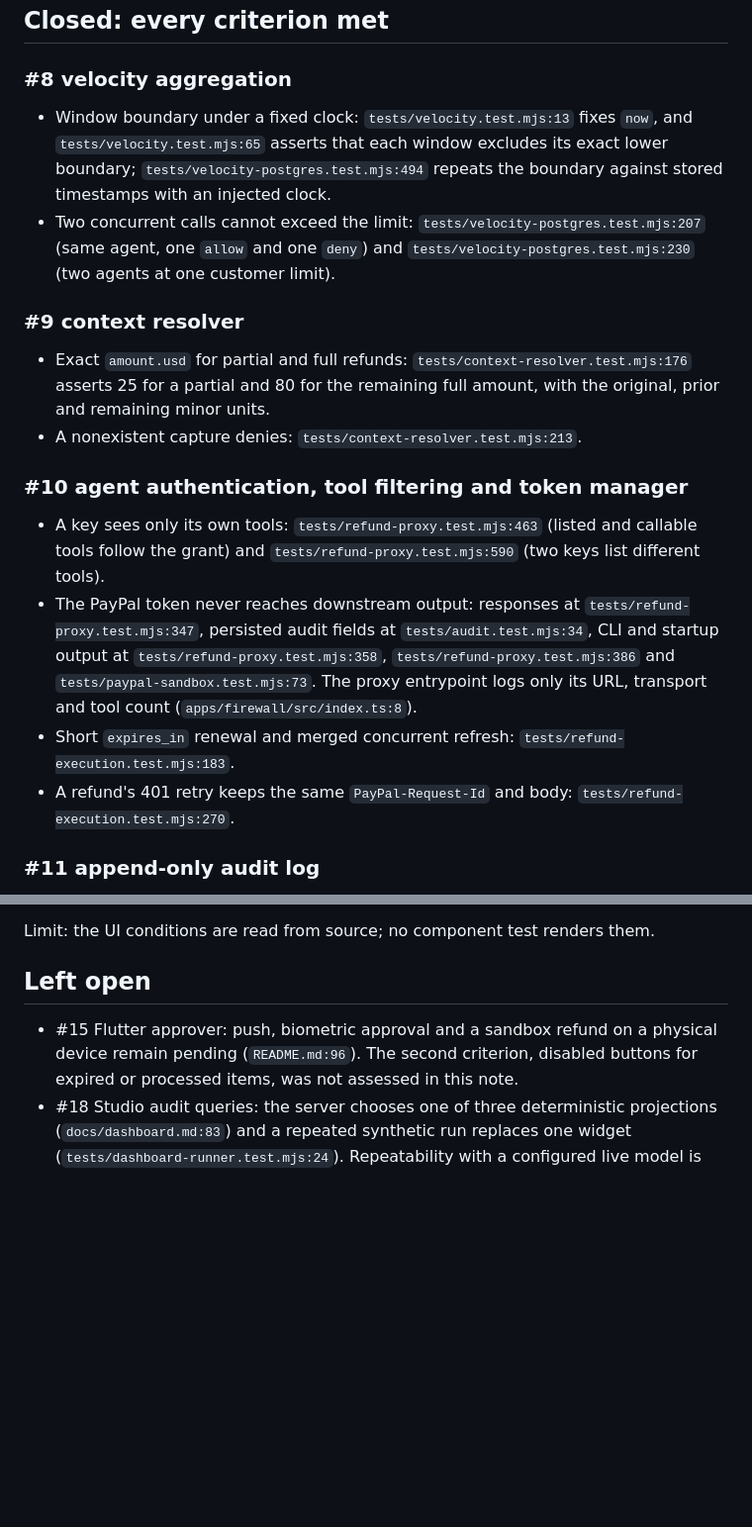
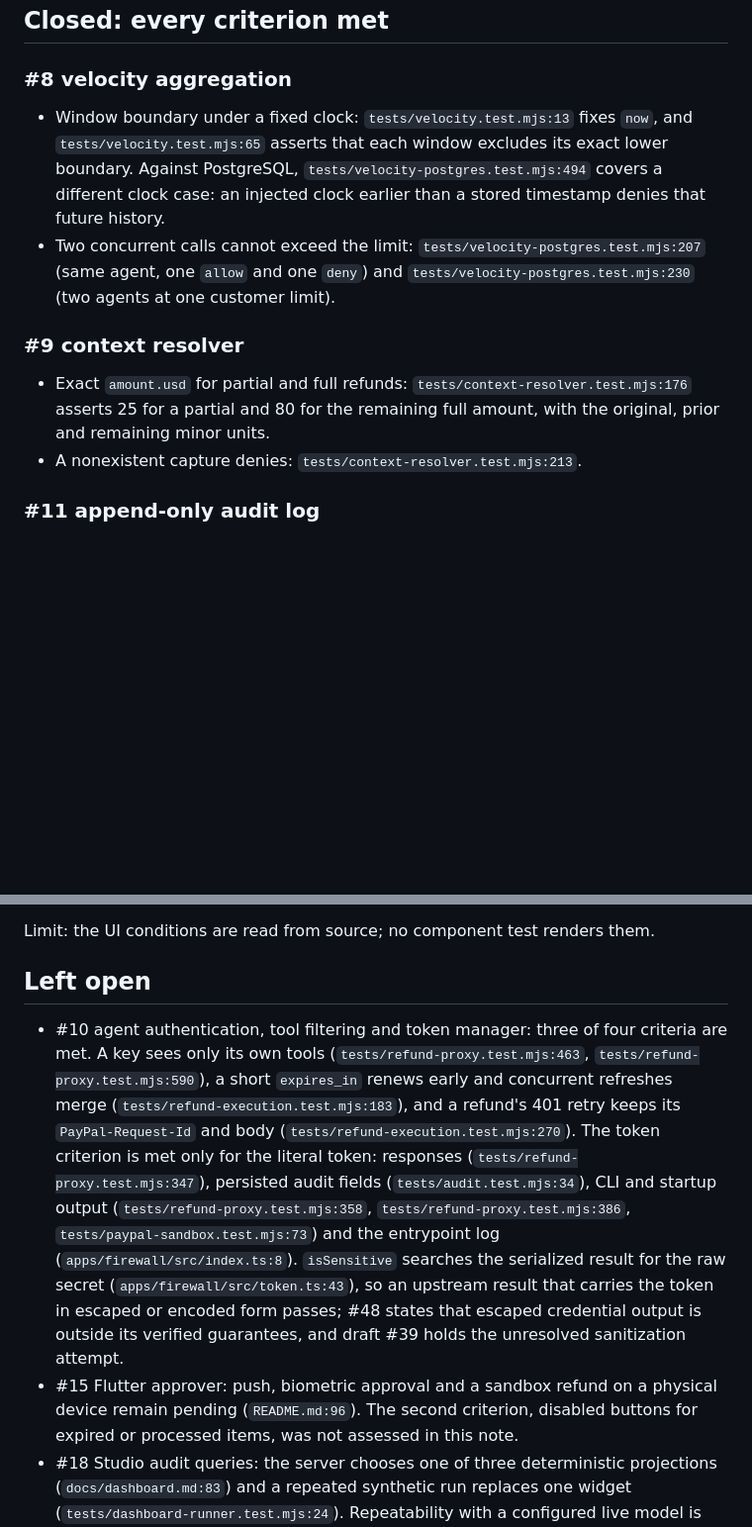
Before and after one commit to AndrewDongminYoo/spendwall, a Markdown page: docs/notes/2026-10-17-issue-closure-evidence.md, 2 parts joined by grey strips. Shown at 99% size. Drawn GitHub-style; blank space fills up the shorter version.

Commit message:
docs(notes): keep #10 open and narrow the #8 PostgreSQL citation
The token check matches only the literal secret and #48 leaves escaped credential output outside its verified guarantees, so #10's token criterion is not established.
The PostgreSQL velocity test cited for #8 covers future history under an injected clock, not the exact lower boundary, which the unit test already proves.

```diff
--- a/docs/notes/2026-10-17-issue-closure-evidence.md
+++ b/docs/notes/2026-10-17-issue-closure-evidence.md
@@ -10,21 +10,14 @@ The check marks in roadmap issue #29 are not evidence; it marks several issues d
 
 ### #8 velocity aggregation
 
-- Window boundary under a fixed clock: `tests/velocity.test.mjs:13` fixes `now`, and `tests/velocity.test.mjs:65` asserts that each window excludes its exact lower boundary; `tests/velocity-postgres.test.mjs:494` repeats the boundary against stored timestamps with an injected clock.
+- Window boundary under a fixed clock: `tests/velocity.test.mjs:13` fixes `now`, and `tests/velocity.test.mjs:65` asserts that each window excludes its exact lower boundary.
+  Against PostgreSQL, `tests/velocity-postgres.test.mjs:494` covers a different clock case: an injected clock earlier than a stored timestamp denies that future history.
 - Two concurrent calls cannot exceed the limit: `tests/velocity-postgres.test.mjs:207` (same agent, one `allow` and one `deny`) and `tests/velocity-postgres.test.mjs:230` (two agents at one customer limit).
 
 ### #9 context resolver
 
 - Exact `amount.usd` for partial and full refunds: `tests/context-resolver.test.mjs:176` asserts 25 for a partial and 80 for the remaining full amount, with the original, prior and remaining minor units.
 - A nonexistent capture denies: `tests/context-resolver.test.mjs:213`.
-
-### #10 agent authentication, tool filtering and token manager
-
-- A key sees only its own tools: `tests/refund-proxy.test.mjs:463` (listed and callable tools follow the grant) and `tests/refund-proxy.test.mjs:590` (two keys list different tools).
-- The PayPal token never reaches downstream output: responses at `tests/refund-proxy.test.mjs:347`, persisted audit fields at `tests/audit.test.mjs:34`, CLI and startup output at `tests/refund-proxy.test.mjs:358`, `tests/refund-proxy.test.mjs:386` and `tests/paypal-sandbox.test.mjs:73`.
-  The proxy entrypoint logs only its URL, transport and tool count (`apps/firewall/src/index.ts:8`).
-- Short `expires_in` renewal and merged concurrent refresh: `tests/refund-execution.test.mjs:183`.
-- A refund's 401 retry keeps the same `PayPal-Request-Id` and body: `tests/refund-execution.test.mjs:270`.
 
 ### #11 append-only audit log
 
@@ -80,6 +73,10 @@ Limit: the UI conditions are read from source; no component test renders them.
 
 ## Left open
 
+- #10 agent authentication, tool filtering and token manager: three of four criteria are met.
+  A key sees only its own tools (`tests/refund-proxy.test.mjs:463`, `tests/refund-proxy.test.mjs:590`), a short `expires_in` renews early and concurrent refreshes merge (`tests/refund-execution.test.mjs:183`), and a refund's 401 retry keeps its `PayPal-Request-Id` and body (`tests/refund-execution.test.mjs:270`).
+  The token criterion is met only for the literal token: responses (`tests/refund-proxy.test.mjs:347`), persisted audit fields (`tests/audit.test.mjs:34`), CLI and startup output (`tests/refund-proxy.test.mjs:358`, `tests/refund-proxy.test.mjs:386`, `tests/paypal-sandbox.test.mjs:73`) and the entrypoint log (`apps/firewall/src/index.ts:8`).
+  `isSensitive` searches the serialized result for the raw secret (`apps/firewall/src/token.ts:43`), so an upstream result that carries the token in escaped or encoded form passes; #48 states that escaped credential output is outside its verified guarantees, and draft #39 holds the unresolved sanitization attempt.
 - #15 Flutter approver: push, biometric approval and a sandbox refund on a physical device remain pending (`README.md:96`).
   The second criterion, disabled buttons for expired or processed items, was not assessed in this note.
 - #18 Studio audit queries: the server chooses one of three deterministic projections (`docs/dashboard.md:83`) and a repeated synthetic run replaces one widget (`tests/dashboard-runner.test.mjs:24`).
```
